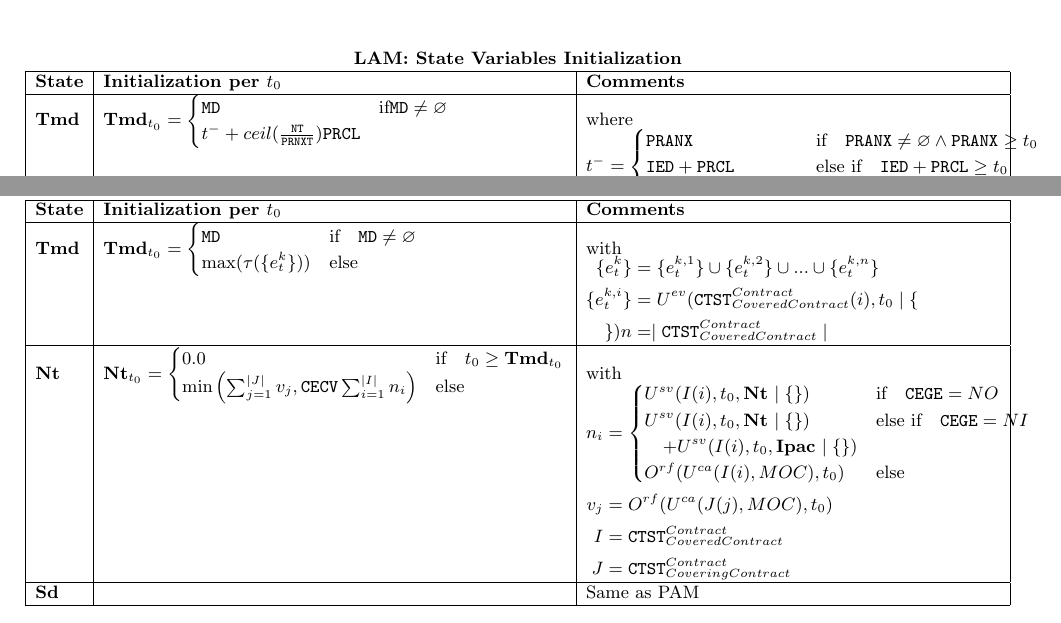
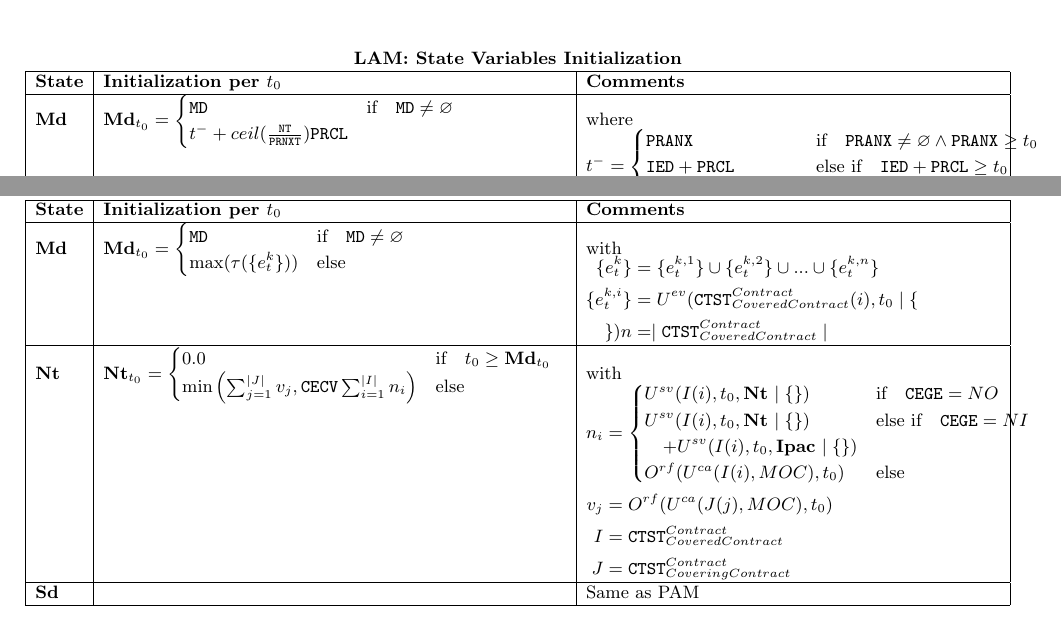
Before and after one commit to actusfrf/actus-techspecs, a LaTeX paper (actus-techspecs.tex): two parts of pages 12 and 32 of 33, joined at a grey line, cut so that both start at the same text. The pictures show the PDF file actus-techspecs.pdf that the author committed with the source.

Commit message:
fixed maturityDate state variable name #36

```diff
--- a/actus-techspecs.tex
+++ b/actus-techspecs.tex
@@ -820,7 +820,7 @@ For brevity we will omit the $x$ and $a$ function arguments wherever this does n
 	\hline
 	IED & $t^{IED} = \attr{IED}$ & \\
 	\hline
-	MD & $t^{MD} = \svar{Tmd}{t_0}$ & \\
+	MD & $t^{MD} = \svar{Md}{t_0}$ & \\
 	\hline
 	PP & $\vec{t}^{PP} = \begin{cases} \undef & \text{if} \quad \attr{PPEF}=\text{'N'} \\
 					(\vec{u},\vec{v}) & \text{else} \end{cases}$
@@ -883,7 +883,7 @@ For brevity we will omit the $x$ and $a$ function arguments wherever this does n
 
 % ---------------------- table: pam states ----------------------
 \begin{states}{PAM}
-	$\svar{Tmd}{}$ & $\svar{Tmd}{t_0} = \attr{MD}$ & \\
+	$\svar{Md}{}$ & $\svar{Md}{t_0} = \attr{MD}$ & \\
 	\hline
   	$\svar{Nt}{}$ & $\svar{Nt}{t_0} = \begin{cases} 0.0 & \text{if} \quad \attr{IED} > t_0 \\
 							\sgn\times\attr{NT} & \text{else} \end{cases}$ & \\
@@ -1085,7 +1085,7 @@ For brevity we will omit the $x$ and $a$ function arguments wherever this does n
 					   \attr{IED}+\attr{PRCL} & \text{else if} \quad \attr{PRANX} = \undef \\
 					   \attr{PRANX} & \text{else} \end{cases}$ \\
 	\hline
-	MD & $t^{MD} = \svar{Tmd}{t_0}$ & \\
+	MD & $t^{MD} = \svar{Md}{t_0}$ & \\
 	\hline
 	PP & & Same as PAM \\
 	\hline
@@ -1119,8 +1119,8 @@ For brevity we will omit the $x$ and $a$ function arguments wherever this does n
 
 % ---------------------- table: lam states ----------------------
 \begin{states}{LAM}
-	$\svar{Tmd}{}$ & $\svar{Tmd}{t_0}=\begin{cases}
-						\attr{MD} & \text{if} \attr{MD}\neq\undef\\
+	$\svar{Md}{}$ & $\svar{Md}{t_0}=\begin{cases}
+						\attr{MD} & \text{if}\quad \attr{MD}\neq\undef\\
 						t^-+ceil(\frac{\attr{NT}}{\attr{PRNXT}})\attr{PRCL}
 							\end{cases}$ & where\par
 						$t^- = \begin{cases} \attr{PRANX} & \text{if}\quad \attr{PRANX}\neq\undef \land \attr{PRANX}\geq t_0 \\
@@ -1389,7 +1389,7 @@ For brevity we will omit the $x$ and $a$ function arguments wherever this does n
 
 % ---------------------- table: lax states ----------------------
 \begin{states}{LAX}
-	$\svar{Tmd}{}$ & $\svar{Tmd}{t_0}=\begin{cases}
+	$\svar{Md}{}$ & $\svar{Md}{t_0}=\begin{cases}
 						\attr{MD} & \text{if}\quad \attr{MD}\neq\undef\\
 						\inf t>t_0 \mid N(t)=0 & \text{else} \end{cases}$ \par
 	with\par
@@ -1572,7 +1572,7 @@ For brevity we will omit the $x$ and $a$ function arguments wherever this does n
 
 % ---------------------- table: nam states ----------------------
 \begin{states}{NAM}
-	$\svar{Tmd}{}$ & $\svar{Tmd}{t_0}=\begin{cases}
+	$\svar{Md}{}$ & $\svar{Md}{t_0}=\begin{cases}
 						\attr{MD} & \text{if}\quad \attr{MD}\neq\undef\\
 						t^-+n\attr{PRCL} & \text{else} \end{cases}$ \par
 			with $n=ceil(\frac{\attr{NT}}{\attr{PRNXT}-\attr{NT}\yfr{t^-}{t^-+\attr{PRCL}}\attr{IPNR}})$ & where\par
@@ -1833,7 +1833,7 @@ For brevity we will omit the $x$ and $a$ function arguments wherever this does n
 
 % ---------------------- table: clm states ----------------------
 \begin{states}{CLM}
-	$\svar{Tmd}{}$ & $\svar{Tmd}{t_0} = \begin{cases} \attr{MD} & \text{if}\quad \attr{MD}\neq\undef \\
+	$\svar{Md}{}$ & $\svar{Md}{t_0} = \begin{cases} \attr{MD} & \text{if}\quad \attr{MD}\neq\undef \\
 							s & \text{else if}\quad \obs{ev}{\attr{CID}}{t_0}\neq\{\} \\
 							\tmax & \text{else} \end{cases}$
 			& where\par
@@ -1915,7 +1915,7 @@ For brevity we will omit the $x$ and $a$ function arguments wherever this does n
 
 % ---------------------- table: ump states ----------------------
 \begin{states}{UMP}
-	$\svar{Tmd}{}$ & $\svar{Tmd}{t_0} = \begin{cases} s & \text{if}\quad \obs{ev}{\attr{CID}}{t_0}\neq\{\} \\
+	$\svar{Md}{}$ & $\svar{Md}{t_0} = \begin{cases} s & \text{if}\quad \obs{ev}{\attr{CID}}{t_0}\neq\{\} \\
 							\tmax & \text{else} \end{cases}$
 			& where\par
 			$s=\sup t, t\in\tev{\obs{ev}{\attr{CID},i}{t_0}}$\par
@@ -2094,7 +2094,7 @@ For brevity we will omit the $x$ and $a$ function arguments wherever this does n
 	\hline
 	STD & $t^{STD} = \begin{cases}
 					\undef & \text{if}\quad \attr{DS}=\text{'D'} \\
-					\svar{Tmd}{t_0} & \text{else} \end{cases}$ & \\
+					\svar{Md}{t_0} & \text{else} \end{cases}$ & \\
 	\hline
 	STD$^{(1)}$ & $t^{STD} = \begin{cases}
 					\undef & \text{if}\quad \attr{DS}=\text{'S'} \\
@@ -2102,7 +2102,7 @@ For brevity we will omit the $x$ and $a$ function arguments wherever this does n
 	\hline
 	STD$^{(2)}$ & $t^{STD} = \begin{cases}
 					\undef & \text{if}\quad \attr{DS}=\text{'S'} \\
-					\svar{Tmd}{t_0} & \text{else} \end{cases}$ & \\
+					\svar{Md}{t_0} & \text{else} \end{cases}$ & \\
 	\hline
 	CE & & Same as PAM \\
 \end{schedule}
@@ -2110,7 +2110,7 @@ For brevity we will omit the $x$ and $a$ function arguments wherever this does n
 
 % ---------------------- table: fxout states ----------------------
 \begin{states}{FXOUT}
-	$\svar{Tmd}{}$ & $\svar{Tmd}{t_0} = \begin{cases} \attr{MD} & \text{if}\quad \attr{STD}=\undef\\
+	$\svar{Md}{}$ & $\svar{Md}{t_0} = \begin{cases} \attr{MD} & \text{if}\quad \attr{STD}=\undef\\
 							\attr{STD} & \text{else} \end{cases}$ & \\
 	\hline
   	$\svar{Prf}{}$ & & Same as PAM \\
@@ -2179 +2176,0 @@ For brevity we will omit the $x$ and $a$ function arguments wherever this does n
-	\hline
@@ -2181,3 +2179,5 @@ For brevity we will omit the $x$ and $a$ function arguments wherever this does n
+	\hline
+	RR & $\vec{t}^{RR}=\sdl{s}{\attr{RRCL}}{\svar{Md}{t_0}}$
 			& where\par
 				$s=\begin{cases} \attr{RRANX} & \text{if}\quad \attr{RRANX}\neq\undef \\
 						\attr{IED}+\attr{RRCL} & \text{else} \end{cases}$ \\
@@ -2308,7 +2308,7 @@ For brevity we will omit the $x$ and $a$ function arguments wherever this does n
 
 % ---------------------- table: swaps states ----------------------
 \begin{states}{SWAPS}
-	$\svar{Tmd}{}$ & $\svar{Tmd}{t_0}=\max(\cldsvs{\attr{CTST}_{FirstLeg}^{Contract}}{t_0}{Tmd}, \cldsvs{\attr{CTST}_{SecondLeg}^{Contract}}{t_0}{Tmd})$ & \\
+	$\svar{Md}{}$ & $\svar{Md}{t_0}=\max(\cldsvs{\attr{CTST}_{FirstLeg}^{Contract}}{t_0}{Tmd}, \cldsvs{\attr{CTST}_{SecondLeg}^{Contract}}{t_0}{Tmd})$ & \\
 	\hline
   	$\svar{Ipac}{}$ & $\svar{Ipac}{t_0} = \cldsv{\attr{CTST}_{FirstLeg}^{Contract}}{t_0}{Ipac}{\attr{CNTRL}=r^{(1)}} + \cldsv{\attr{CTST}_{SecondLeg}^{Contract}}{t_0}{Ipac}{\attr{CNTRL}=r^{(2)}}$
 			& with\par
@@ -2380,7 +2380,7 @@ For brevity we will omit the $x$ and $a$ function arguments wherever this does n
 
 % ---------------------- table: capfl states ----------------------
 \begin{states}{CAPFL}
-	$\svar{Tmd}{}$ & $\svar{Tmd}{t_0}=\max(\cldsv{\attr{CTST}_{Underlying}^{Contract}}{t_0}{Tmd}{\attr{CNTRL}=RPA},$ \par
+	$\svar{Md}{}$ & $\svar{Md}{t_0}=\max(\cldsv{\attr{CTST}_{Underlying}^{Contract}}{t_0}{Tmd}{\attr{CNTRL}=RPA},$ \par
 			$\qquad \cldsv{\attr{CTST}_{Underlying}^{Contract}}{t_0}{Tmd}{\attr{CNTRL}=RPA,\attr{RRLC}=\attr{RRLC},\attr{RRLF}=\attr{RRLF}})$ & \\
 	\hline
   	$\svar{Ipac}{}$ & $\svar{Ipac}{t_0} = \sgn abs($ \par
@@ -2597,7 +2597,7 @@ with\par
 			$T = \begin{cases} \attr{MD} & \text{if}\quad t^{XD} = \undef \\
 					t^{XD} & \text{else} \end{cases}$ \\
 	\hline
-	MD & $t^{MD}=\begin{cases} \svar{Tmd}{t_0} & \text{if}\quad t^{XD}=\undef \\
+	MD & $t^{MD}=\begin{cases} \svar{Md}{t_0} & \text{if}\quad t^{XD}=\undef \\
 				\undef & \text{else} \end{cases}$ & \\
 	\hline
 	XD & $t^{XD} = \begin{cases} \svar{Xd}{t_0} & \text{if}\quad \svar{Xd}{t_0} \neq \undef\\
@@ -2616,7 +2616,7 @@ with\par
 
 % ---------------------- table: ceg states ----------------------
 \begin{states}{CEG}
-	$\svar{Tmd}{}$ & $\svar{Tmd}{t_0}=\begin{cases} \attr{MD} & \text{if}\quad \attr{MD}\neq\undef \\
+	$\svar{Md}{}$ & $\svar{Md}{t_0}=\begin{cases} \attr{MD} & \text{if}\quad \attr{MD}\neq\undef \\
 				\max(\tev{\{e_t^k\}}) & \text{else} \end{cases}$
 				& with\par
 					{$\begin{aligned}
@@ -2625,7 +2625,7 @@ with\par
 						n &= \mid \attr{CTST}_{CoveredContract}^{Contract} \mid \end{aligned}$} \\
 	\hline
 	$\svar{Nt}{}$ & $\svar{Nt}{t_0} = \begin{cases}
-							0.0 & \text{if}\quad t_0\geq\svar{Tmd}{t_0} \\
+							0.0 & \text{if}\quad t_0\geq\svar{Md}{t_0} \\
 							\attr{CECV}\sgn\attr{NT} & \text{else if}\quad \attr{NT}\neq\undef \\
 							\attr{CECV}\sgn\sum_{i=1}^{\mid I\mid} n_i & \text{else} \end{cases}$ & with\par
 			$n_i=\begin{cases} \cldsv{I(i)}{t_0}{Nt}{x} & \text{if}\quad \attr{CEGE}=NO \\
@@ -2750,7 +2750,7 @@ with\par
 
 % ---------------------- table: cec states ----------------------
 \begin{states}{CEC}
-	$\svar{Tmd}{}$ & $\svar{Tmd}{t_0}=\begin{cases} \attr{MD} & \text{if}\quad \attr{MD}\neq\undef \\
+	$\svar{Md}{}$ & $\svar{Md}{t_0}=\begin{cases} \attr{MD} & \text{if}\quad \attr{MD}\neq\undef \\
 				\max(\tev{\{e_t^k\}}) & \text{else} \end{cases}$
 				& with\par
 					{$\begin{aligned}
@@ -2759,7 +2759,7 @@ with\par
 						n &= \mid \attr{CTST}_{CoveredContract}^{Contract} \mid \end{aligned}$} \\
 	\hline
 	$\svar{Nt}{}$ & $\svar{Nt}{t_0} = \begin{cases}
-							0.0 & \text{if}\quad t_0\geq\svar{Tmd}{t_0} \\
+							0.0 & \text{if}\quad t_0\geq\svar{Md}{t_0} \\
 							\min\left(\sum_{j=1}^{\mid J\mid} v_j, \attr{CECV}\sum_{i=1}^{\mid I\mid} n_i\right) & \text{else} \end{cases}$ &  with\par
 			{$\begin{aligned}
 				n_i &= \begin{cases} \cldsv{I(i)}{t_0}{Nt}{} & \text{if}\quad \attr{CEGE}=NO \\
```
Also changed, not shown: actus-techspecs.pdf, actus-techspecs.tex (39 more changed lines).
